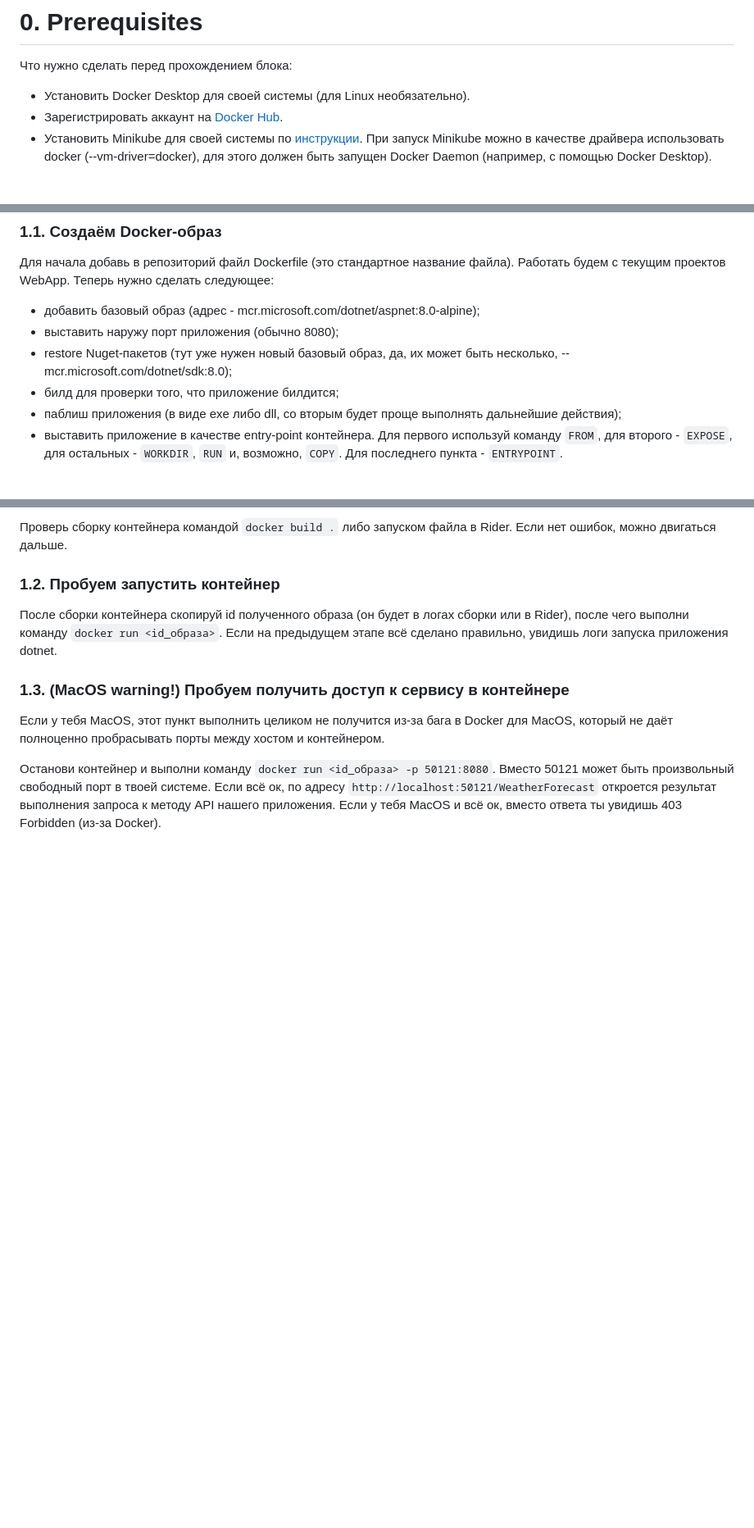
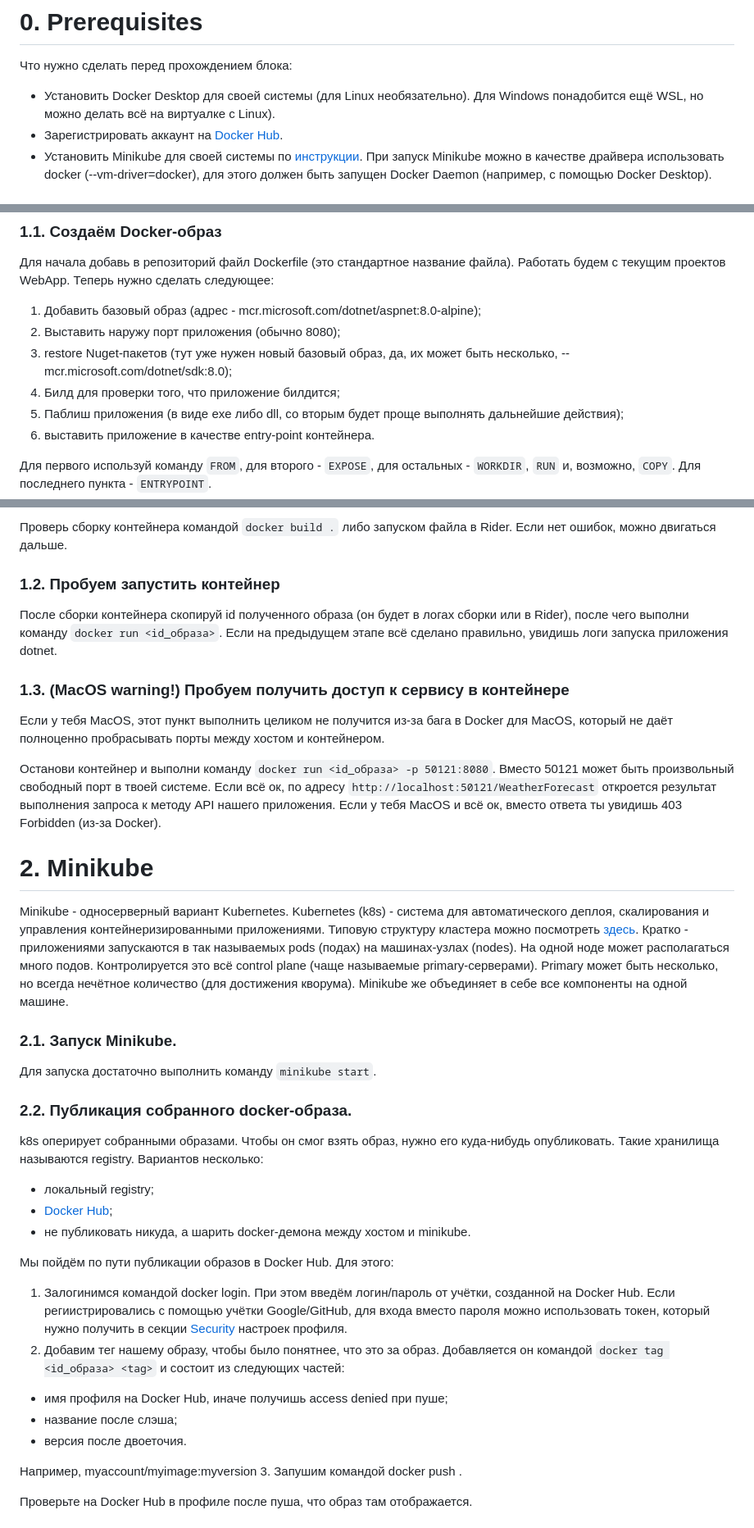
Before and after one commit to strannikhead/docker-course, a Markdown page: README.md, 3 parts joined by grey strips. Shown: that part at 82% size. GitHub-like rendering; blank space fills up the shorter version.

Commit message:
add task for minikube

```diff
--- a/README.md
+++ b/README.md
@@ -2,7 +2,7 @@
 
 # 0. Prerequisites
 Что нужно сделать перед прохождением блока:
-- Установить Docker Desktop для своей системы (для Linux необязательно).
+- Установить Docker Desktop для своей системы (для Linux необязательно). Для Windows понадобится ещё WSL, но можно делать всё на виртуалке с Linux).
 - Зарегистрировать аккаунт на [Docker Hub](https://hub.docker.com).
 - Установить Minikube для своей системы по [инструкции](https://kubernetes.io/ru/docs/tasks/tools/install-minikube/).
 При запуск Minikube можно в качестве драйвера использовать docker (--vm-driver=docker), для этого должен быть запущен Docker Daemon (например, с помощью Docker Desktop).
@@ -26,12 +26,13 @@
 ### 1.1. Создаём Docker-образ
 Для начала добавь в репозиторий файл Dockerfile (это стандартное название файла). Работать будем с текущим проектов WebApp.
 Теперь нужно сделать следующее:
-- добавить базовый образ (адрес - mcr.microsoft.com/dotnet/aspnet:8.0-alpine);
-- выставить наружу порт приложения (обычно 8080);
-- restore Nuget-пакетов (тут уже нужен новый базовый образ, да, их может быть несколько, -- mcr.microsoft.com/dotnet/sdk:8.0);
-- билд для проверки того, что приложение билдится;
-- паблиш приложения (в виде exe либо dll, со вторым будет проще выполнять дальнейшие действия);
-- выставить приложение в качестве entry-point контейнера.
+1. Добавить базовый образ (адрес - mcr.microsoft.com/dotnet/aspnet:8.0-alpine);
+2. Выставить наружу порт приложения (обычно 8080);
+3. restore Nuget-пакетов (тут уже нужен новый базовый образ, да, их может быть несколько, -- mcr.microsoft.com/dotnet/sdk:8.0);
+4. Билд для проверки того, что приложение билдится;
+5. Паблиш приложения (в виде exe либо dll, со вторым будет проще выполнять дальнейшие действия);
+6. выставить приложение в качестве entry-point контейнера.
+
 Для первого используй команду `FROM`, для второго - `EXPOSE`, для остальных - `WORKDIR`, `RUN` и, возможно, `COPY`. Для последнего пункта - `ENTRYPOINT`.
 
 Проверь сборку контейнера командой `docker build .` либо запуском файла в Rider. Если нет ошибок, можно двигаться дальше.
@@ -46,3 +47,34 @@
 Останови контейнер и выполни команду `docker run <id_образа> -p 50121:8080`. Вместо 50121 может быть произвольный свободный порт в твоей системе.
 Если всё ок, по адресу `http://localhost:50121/WeatherForecast` откроется результат выполнения запроса к методу API нашего приложения.
 Если у тебя MacOS и всё ок, вместо ответа ты увидишь 403 Forbidden (из-за Docker).
+
+# 2. Minikube
+Minikube - односерверный вариант Kubernetes. Kubernetes (k8s) - система для автоматического деплоя, скалирования и управления контейнеризированными приложениями.
+Типовую структуру кластера можно посмотреть [здесь](https://kubernetes.io/docs/concepts/architecture/). Кратко - приложениями запускаются в так называемых pods (подах) на машинах-узлах (nodes).
+На одной ноде может располагаться много подов. Контролируется это всё control plane (чаще называемые primary-серверами). Primary может быть несколько, но всегда нечётное количество (для достижения кворума).
+Minikube же объединяет в себе все компоненты на одной машине.
+
+### 2.1. Запуск Minikube.
+Для запуска достаточно выполнить команду `minikube start`.
+
+### 2.2. Публикация собранного docker-образа.
+k8s оперирует собранными образами. Чтобы он смог взять образ, нужно его куда-нибудь опубликовать. Такие хранилища называются registry.
+Вариантов несколько:
+- локальный registry;
+- [Docker Hub](https://hub.docker.com);
+- не публиковать никуда, а шарить docker-демона между хостом и minikube.
+
+Мы пойдём по пути публикации образов в Docker Hub.
+Для этого:
+1. Залогинимся командой docker login. При этом введём логин/пароль от учётки, созданной на Docker Hub. Если региистрировались с помощью учётки Google/GitHub,
+для входа вместо пароля можно использовать токен, который нужно получить в секции [Security](https://hub.docker.com/settings/security) настроек профиля.
+2. Добавим тег нашему образу, чтобы было понятнее, что это за образ. Добавляется он командой `docker tag <id_образа> <tag>` и состоит из следующих частей:
+- имя профиля на Docker Hub, иначе получишь access denied при пуше;
+- название после слэша;
+- версия после двоеточия.
+
+Например, myaccount/myimage:myversion
+3. Запушим командой docker push <tag>.
+
+Проверьте на Docker Hub в профиле после пуша, что образ там отображается.
+
```
Also changed, not shown: other parts of README.md (+13 -0 lines).
